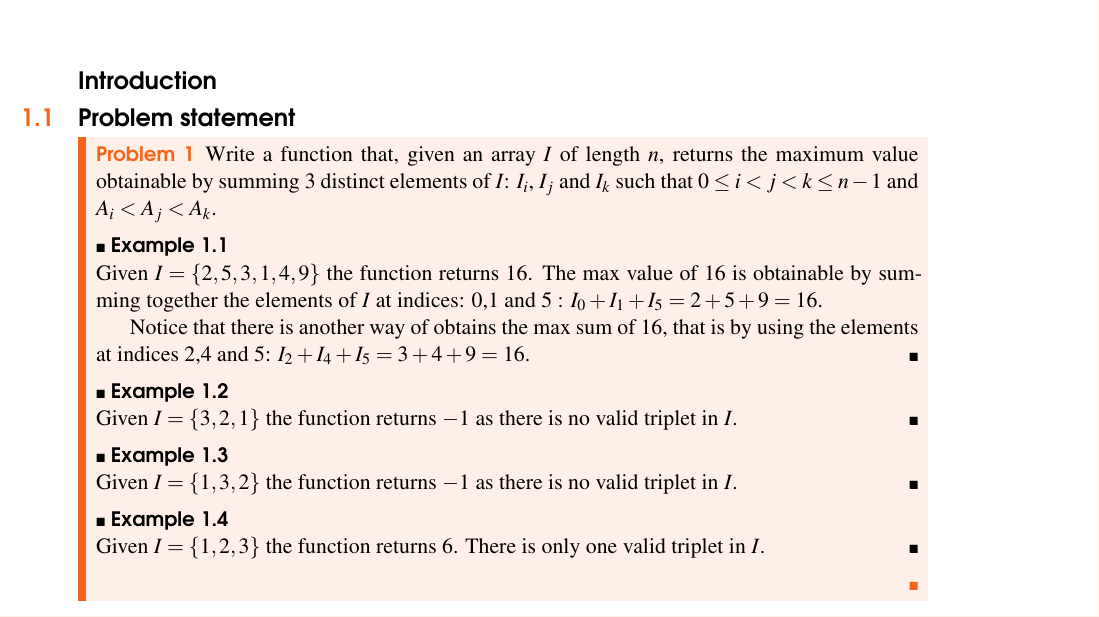
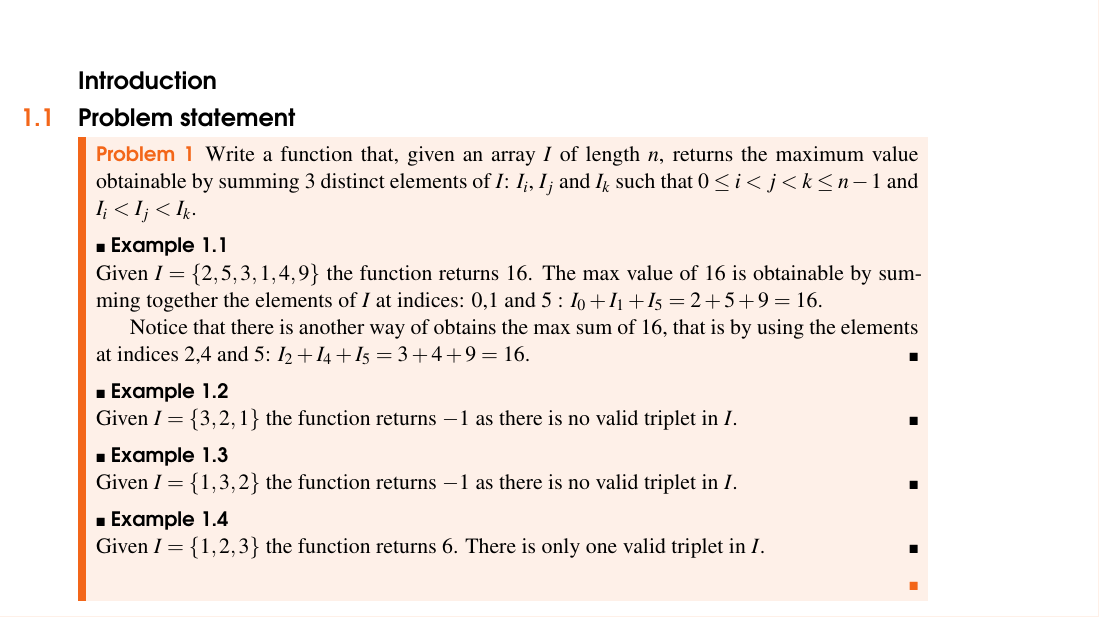
Before and after one commit to knotman90/coding_interview_essentials, a LaTeX book (sources/main.tex, which reads sources/max_triplet/max_triplet.tex): part of page 3 of 6, cut so that both start at the same text. Compiled offline with XeLaTeX.

Commit message:
fix typo

```diff
--- a/sources/max_triplet/max_triplet.tex
+++ b/sources/max_triplet/max_triplet.tex
@@ -18,7 +18,7 @@
 \label{example:max_triplet:exercice1}
 Write a function that, given an array $I$ of length $n$, returns the maximum value obtainable by
 summing $3$ distinct elements of $I$: $I_i$, $I_j$ and $I_k$ such that $ 0 \leq i < j < k \leq n-1$
-and $ A_i < A_j < A_k $.
+and $ I_i < I_j < I_k $.
 
 
 	%example1
```
Also changed, not shown: sources/max_triplet/max_triplet.tex (1 more changed lines).
